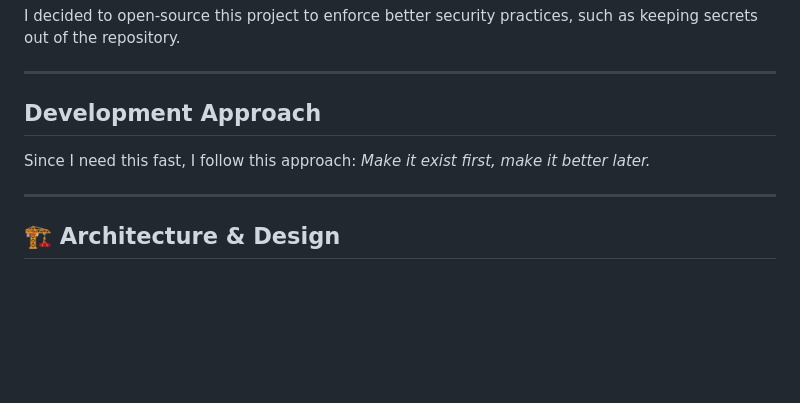
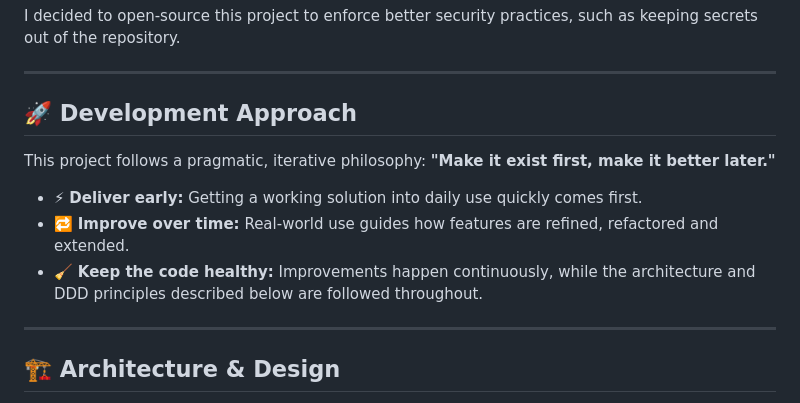
Before and after one commit to fafeichter/ReparierenStattWegwerfen-BackOffice, a Markdown page: README.md, the part around the change. Rendered like a GitHub page; blank space fills up the shorter version.

Commit message:
Added improvements to Readme

```diff
--- a/README.md
+++ b/README.md
@@ -33,9 +33,13 @@ secrets out of the repository.
 
 ---
 
-## Development Approach
+## 🚀 Development Approach
 
-Since I need this fast, I follow this approach: _Make it exist first, make it better later._
+This project follows a pragmatic, iterative philosophy: **"Make it exist first, make it better later."**
+
+- ⚡ **Deliver early:** Getting a working solution into daily use quickly comes first.
+- 🔁 **Improve over time:** Real-world use guides how features are refined, refactored and extended.
+- 🧹 **Keep the code healthy:** Improvements happen continuously, while the architecture and DDD principles described below are followed throughout.
 
 ---
 
```
Also changed, not shown: LICENSE.md (renamed from LICENCE.md).
